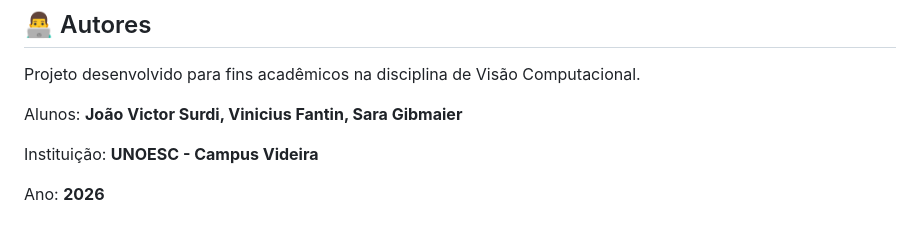
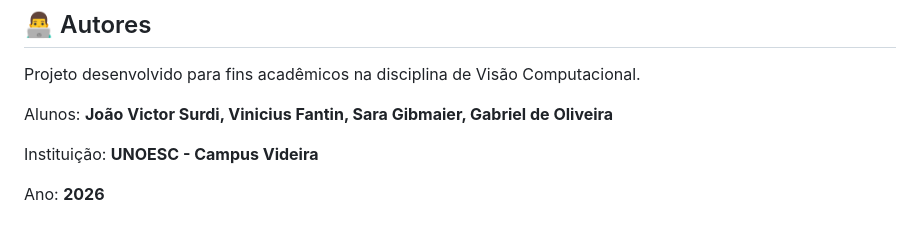
Before and after one commit to Katun0/VC-EPI_Detector, a Markdown page: README.md, the part around the change. GitHub-like rendering.

```diff
--- a/README.md
+++ b/README.md
@@ -302,7 +302,7 @@ Status: Não Conforme
 
 Projeto desenvolvido para fins acadêmicos na disciplina de Visão Computacional.
 
-Alunos: **João Victor Surdi, Vinicius Fantin, Sara Gibmaier**
+Alunos: **João Victor Surdi, Vinicius Fantin, Sara Gibmaier, Gabriel de Oliveira**
 
 Instituição: **UNOESC - Campus Videira**
 
```
